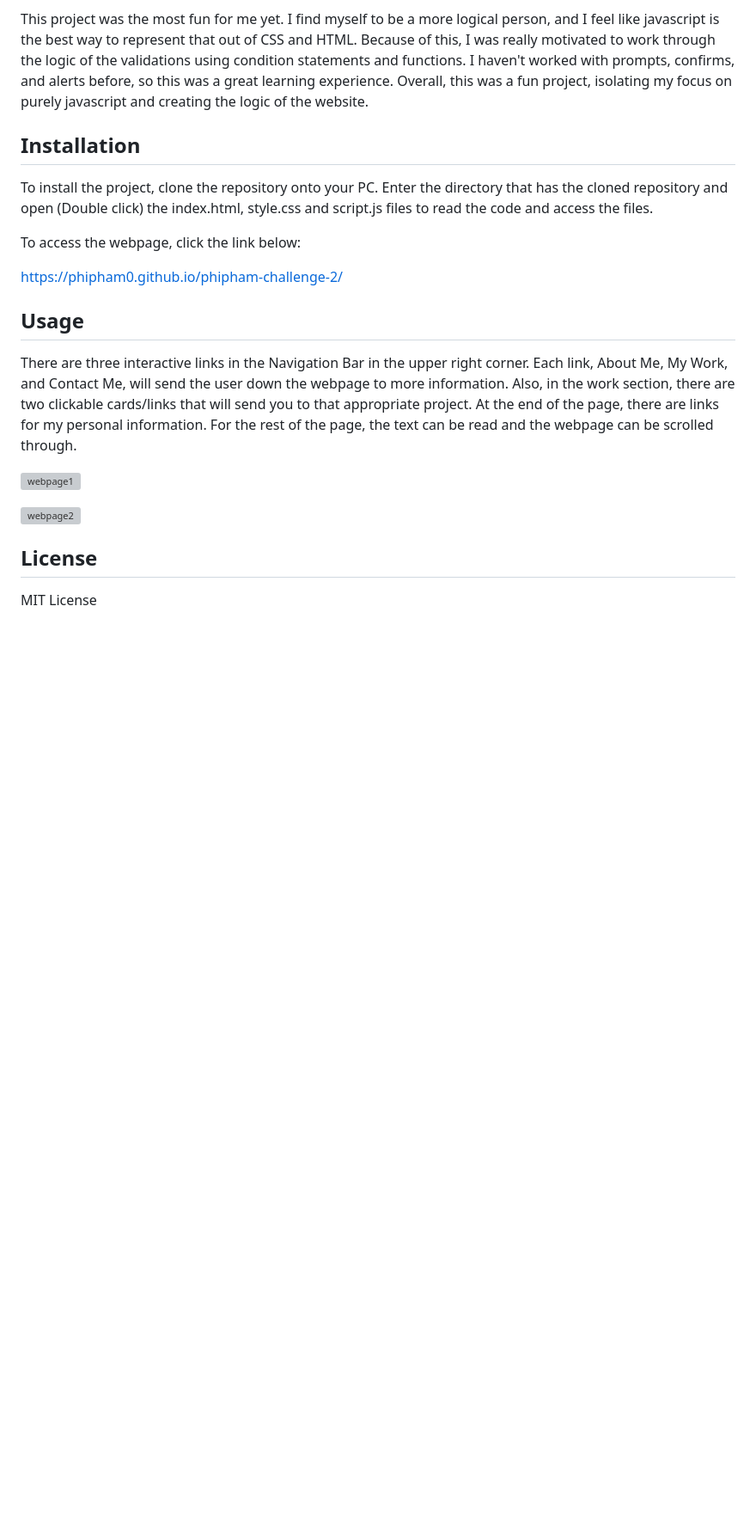
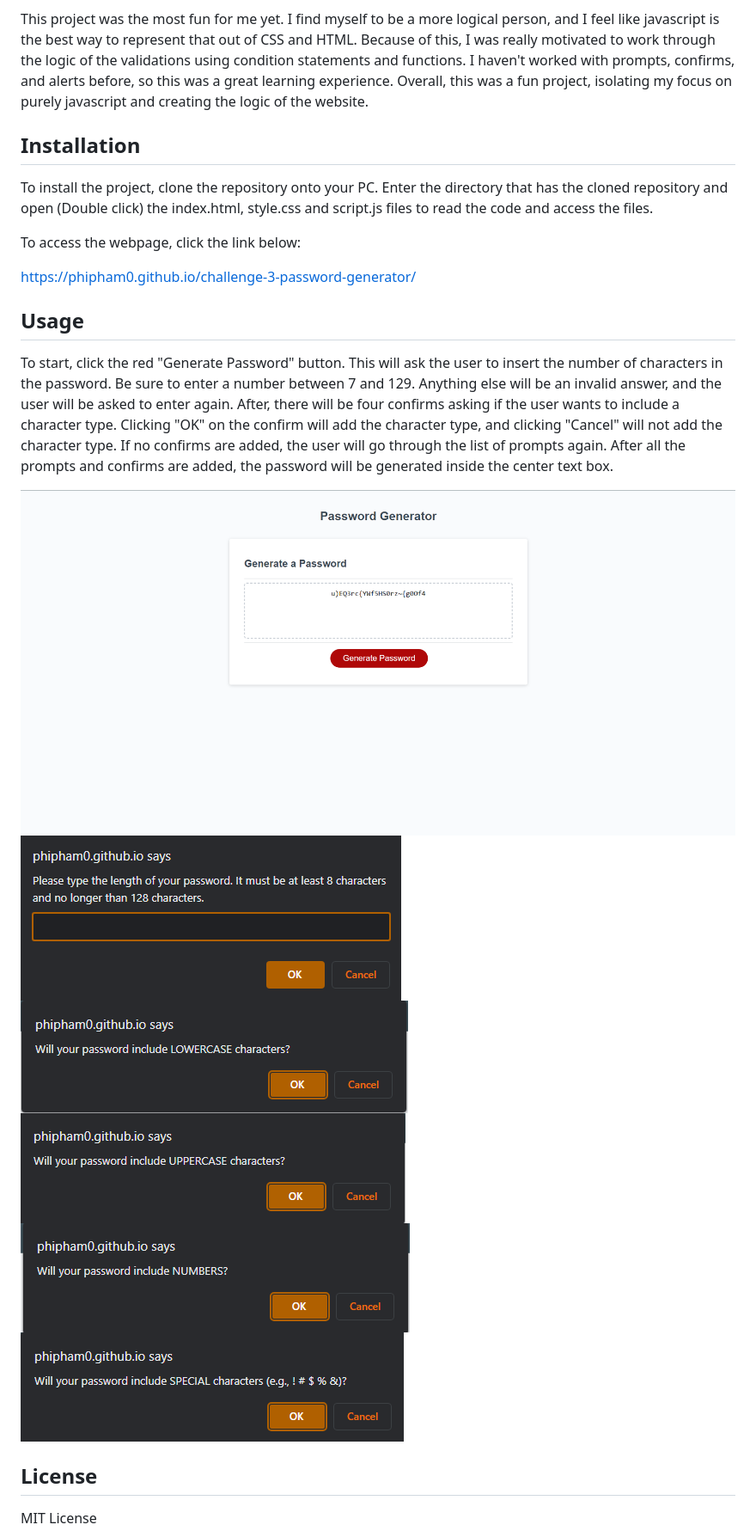
Before and after one commit to phipham0/challenge-3-password-generator, a Markdown page: README.md, the part around the change. Shown: that part at 86% size. Rendered like a GitHub page; pictures changed too: assets/Images/lowercase.png (added), assets/Images/numbers.png (added), assets/Images/password-length-prompt.png (added); blank space fills up the shorter version; grey boxes are pictures that could not be loaded.

Commit message:
Added installation, usages and screenshots to README.md

```diff
--- a/README.md
+++ b/README.md
@@ -10,6 +10,7 @@ at the center of the screen.
 This project was the most fun for me yet. I find myself to be a more logical person, and I feel like javascript is the best way to represent that out of CSS and HTML. Because of this,
 I was really motivated to work through the logic of the validations using condition statements and functions. I haven't worked with prompts, confirms, and alerts before, so this was a
 great learning experience. Overall, this was a fun project, isolating my focus on purely javascript and creating the logic of the website.
+
 ## Installation
 
 To install the project, clone the repository onto your PC.
@@ -17,19 +18,22 @@ Enter the directory that has the cloned repository and open (Double click) the i
 
 To access the webpage, click the link below:
 
-https://phipham0.github.io/phipham-challenge-2/
+https://phipham0.github.io/challenge-3-password-generator/
 
 ## Usage
 
-There are three interactive links in the Navigation Bar in the upper right corner. Each link, About Me, My Work, and Contact Me,
-will send the user down the webpage to more information. Also, in the work section, there are two clickable cards/links that will send you to that appropriate project.
-At the end of the page, there are links for my personal information. For the rest of the page, the text can be read and the webpage can be scrolled through.
+To start, click the red "Generate Password" button. This will ask the user to insert the number of characters in the password. Be sure to enter a number
+between 7 and 129. Anything else will be an invalid answer, and the user will be asked to enter again. After, there will be four confirms asking if the user wants
+to include a character type. Clicking "OK" on the confirm will add the character type, and clicking "Cancel" will not add the character type. If no confirms are added, the user will
+go through the list of prompts again. After all the prompts and confirms are added, the password will be generated inside the center text box.
 
 
-![webpage1](./assets/Images/webpage1.png)
-
-![webpage2](./assets/Images/webpage2.png)
-
+![webpage1](./assets/Images/webpage.png)
+![characterLength](./assets/Images/password-length-prompt.png)
+![lowercase](./assets/Images/lowercase.png)
+![uppercase](./assets/Images/uppercase.png)
+![numbers](./assets/Images/numbers.png)
+![special](./assets/Images/special.png)
 
 ## License
 
```
Also changed, not shown: 4 other files.
